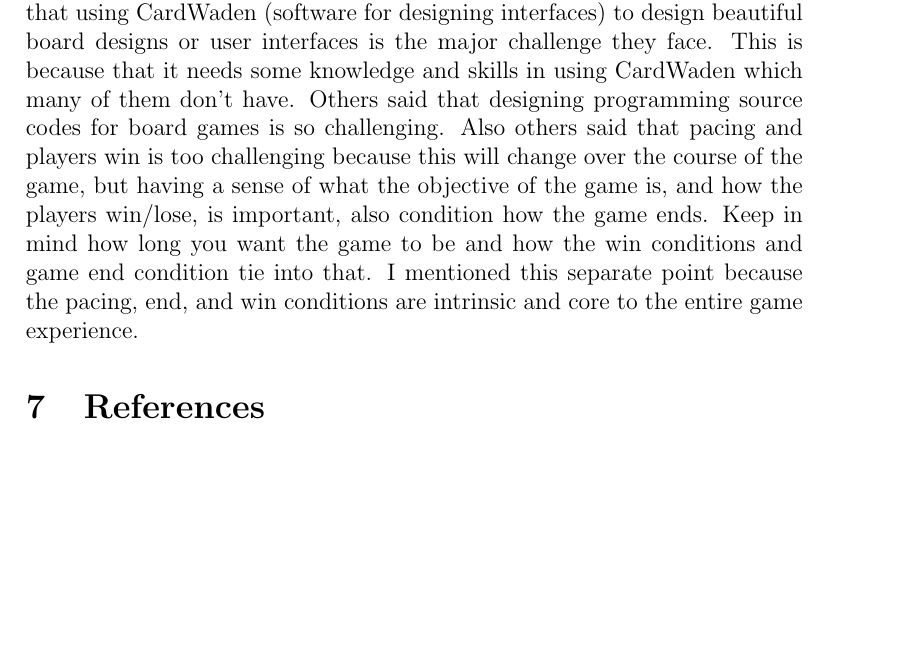
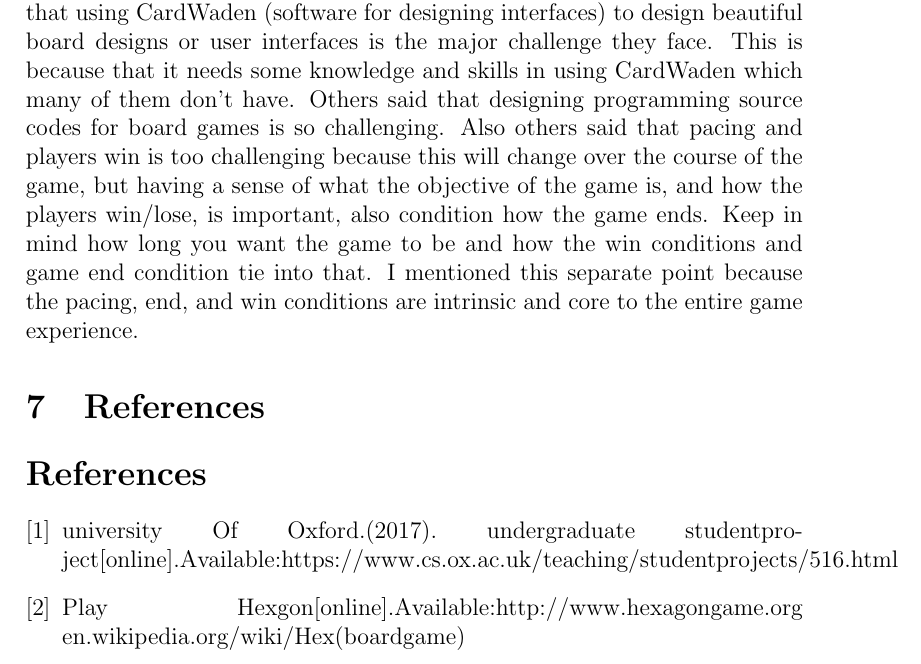
Before and after one commit to stephenmusaazi/assignment2, a LaTeX document (work.tex): part of page 4 of 4, cut so that both start at the same text, the shorter picture padded with empty space. Compiled offline with pdfLaTeX.

Commit message:
Update work.tex

```diff
--- a/work.tex
+++ b/work.tex
@@ -49,7 +49,9 @@ They should also have some knowledge of Photoshop.
 \subsection{Research Methods}
 This information was collected by interviewing computer science students, especially those specializing game development. Some students made reports that using CardWaden (software for designing interfaces) to design beautiful board designs or user interfaces is the major challenge they face. This is because that it needs some knowledge and skills in using CardWaden which many of them don’t have. Others said that designing programming source codes for board games is so challenging.  Also others said that pacing and players win is too challenging because this will change over the course of the game, but having a sense of what the objective of the game is, and how the players win/lose, is important, also condition how the game ends. Keep in mind how long you want the game to be and how the win conditions and game end condition tie into that. I mentioned this separate point because the pacing, end, and win conditions are intrinsic and core to the entire game experience.
 \section{References}{
-
+\begin{thebibliography}{1}
+\bibitem{}{university Of Oxford.(2017). undergraduate studentproject[online].Available:https://www.cs.ox.ac.uk/teaching/studentprojects/516.html}
+\bibitem{}{Play Hexgon[online].Available:http://www.hexagongame.org en.wikipedia.org/wiki/Hex(boardgame)}
+\end{thebibliography}
 }
-
 \end{document}
```
